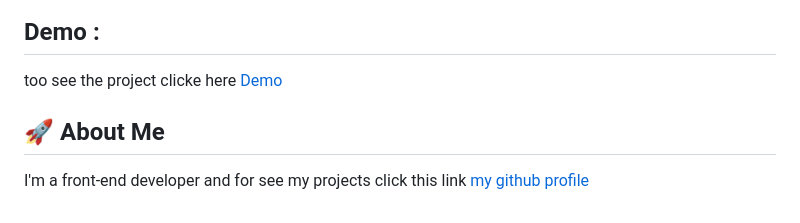
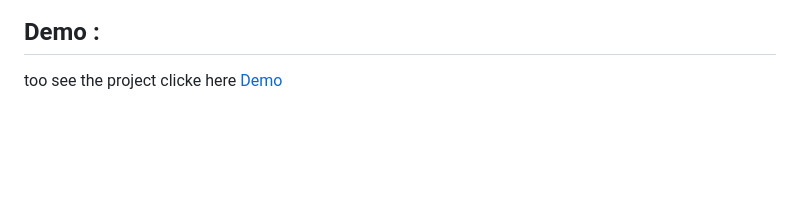
Before and after one commit to mohammad-noohi/dictionary-app, a Markdown page: README.md, the part around the change. Drawn GitHub-style; blank space fills up the shorter version.

```diff
--- a/README.md
+++ b/README.md
@@ -27,9 +27,3 @@ search your word and find information about the wrod like:
 ## Demo :
 
 too see the project clicke here [Demo](https://mohammad-noohi.github.io/dictionary-app/)
-
-
-
-## 🚀 About Me
-
-I'm a front-end developer and for see my projects click this link [my github profile](https://github.com/mohammad-noohi)
```
